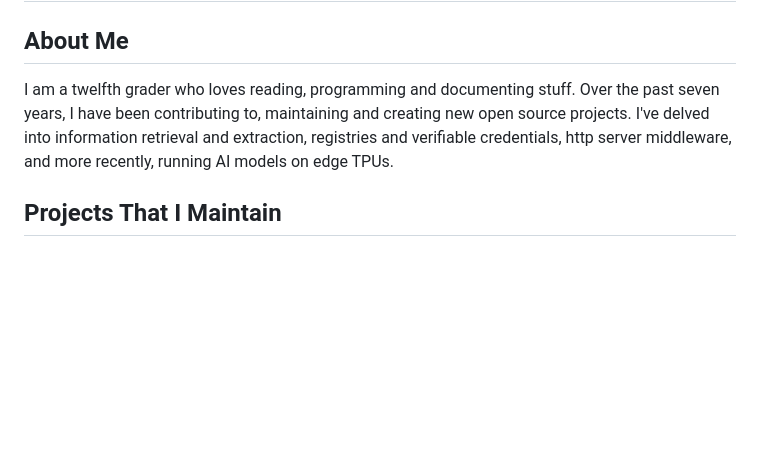
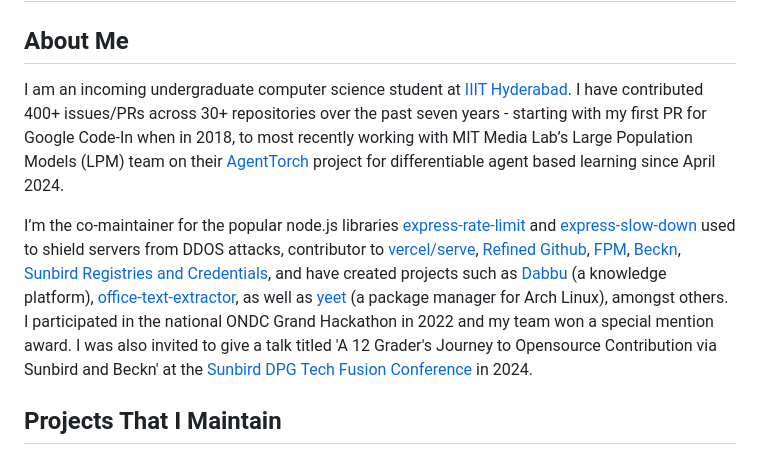
Before and after one commit to gamemaker1/gamemaker1, a Markdown page: readme.md, the part around the change. Rendered like a GitHub page; blank space fills up the shorter version.

Commit message:
content: update bio

```diff
--- a/readme.md
+++ b/readme.md
@@ -2,11 +2,28 @@
 
 ## About Me
 
-I am a twelfth grader who loves reading, programming and documenting stuff. Over
-the past seven years, I have been contributing to, maintaining and creating new
-open source projects. I've delved into information retrieval and extraction,
-registries and verifiable credentials, http server middleware, and more
-recently, running AI models on edge TPUs.
+I am an incoming undergraduate computer science student at
+[IIIT Hyderabad](https://www.iiit.ac.in). I have contributed 400+ issues/PRs
+across 30+ repositories over the past seven years - starting with my first PR
+for Google Code-In when in 2018, to most recently working with MIT Media Lab’s
+Large Population Models (LPM) team on their
+[AgentTorch](https://lpm.media.mit.edu/docs) project for differentiable agent
+based learning since April 2024.
+
+I’m the co-maintainer for the popular node.js libraries
+[express-rate-limit](#express-rate-limit) and
+[express-slow-down](#express-slow-down) used to shield servers from DDOS
+attacks, contributor to [vercel/serve](#vercelserve),
+[Refined Github](#refined-github), [FPM](#jordansisselfpm),
+[Beckn](https://github.com/beckn),
+[Sunbird Registries and Credentials](#sunbird-rc), and have created projects
+such as [Dabbu](#dabbu-knowledge-platform) (a knowledge platform),
+[office-text-extractor](#office-text-extractor), as well as [yeet](#yeet) (a
+package manager for Arch Linux), amongst others. I participated in the national
+ONDC Grand Hackathon in 2022 and my team won a special mention award. I was also
+invited to give a talk titled 'A 12 Grader's Journey to Opensource Contribution
+via Sunbird and Beckn' at the
+[Sunbird DPG Tech Fusion Conference](https://lu.ma/kinhufit) in 2024.
 
 ## Projects That I Maintain
 
```
